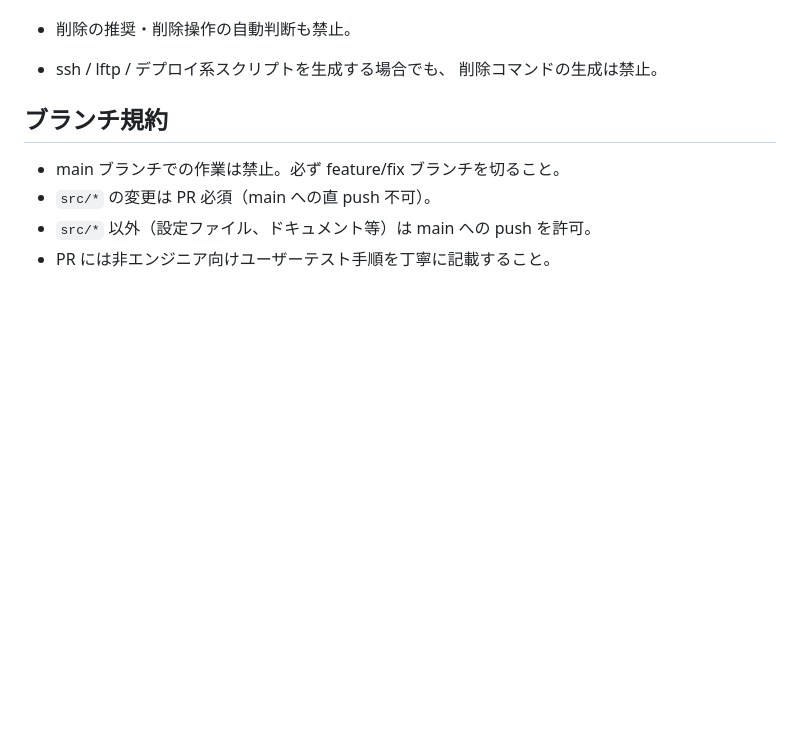
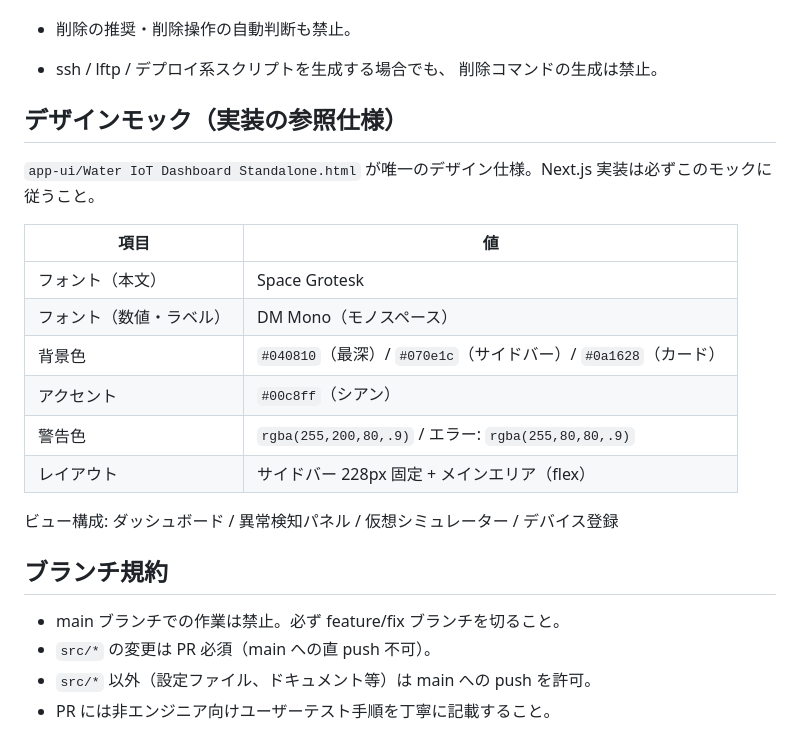
Before and after one commit to rictaworks/water-usage-iot-demo, a Markdown page: CLAUDE.md, the part around the change. Drawn GitHub-style; blank space fills up the shorter version.

Commit message:
Add design mock reference to CLAUDE.md
Document app-ui/Water IoT Dashboard Standalone.html as the mandatory
design spec for Next.js implementation, including color palette, fonts,
layout dimensions, and view structure.

Co-Authored-By: Claude Sonnet 4.6 <noreply@anthropic.com>

```diff
--- a/CLAUDE.md
+++ b/CLAUDE.md
@@ -35,6 +35,21 @@ ESP32 フローセンサーで水の流量を計測し、Next.js + Rails + SQLit
 
 - ssh / lftp / デプロイ系スクリプトを生成する場合でも、
   削除コマンドの生成は禁止。
+
+## デザインモック（実装の参照仕様）
+
+`app-ui/Water IoT Dashboard Standalone.html` が唯一のデザイン仕様。Next.js 実装は必ずこのモックに従うこと。
+
+| 項目 | 値 |
+|------|---|
+| フォント（本文） | Space Grotesk |
+| フォント（数値・ラベル） | DM Mono（モノスペース） |
+| 背景色 | `#040810`（最深）/ `#070e1c`（サイドバー）/ `#0a1628`（カード） |
+| アクセント | `#00c8ff`（シアン） |
+| 警告色 | `rgba(255,200,80,.9)` / エラー: `rgba(255,80,80,.9)` |
+| レイアウト | サイドバー 228px 固定 + メインエリア（flex） |
+
+ビュー構成: ダッシュボード / 異常検知パネル / 仮想シミュレーター / デバイス登録
 
 ## ブランチ規約
 
```
